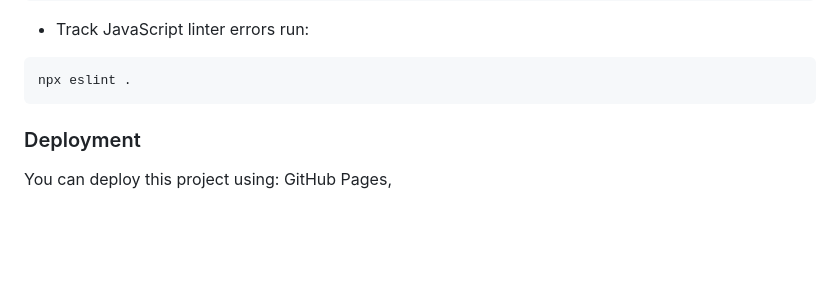
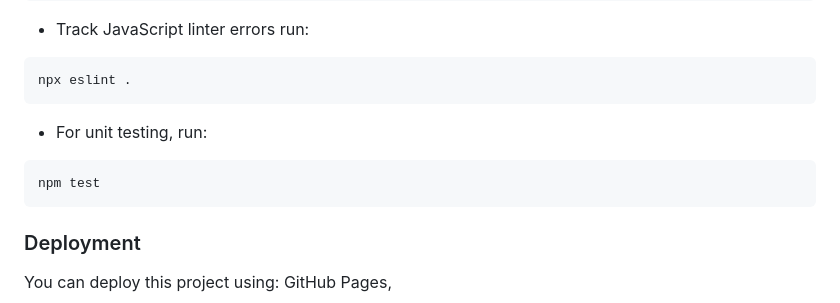
Before and after one commit to AdnanOlarmmi/To-Do-List-App, a Markdown page: README.md, the part around the change. Rendered like a GitHub page; blank space fills up the shorter version.

````diff
--- a/README.md
+++ b/README.md
@@ -118,6 +118,10 @@ npx stylelint "**/*.{css,scss}"
 ```
 npx eslint .
 ```
+- For unit testing, run:
+```
+npm test
+```
 
 ### Deployment <a name="deployment"></a>
 
````
